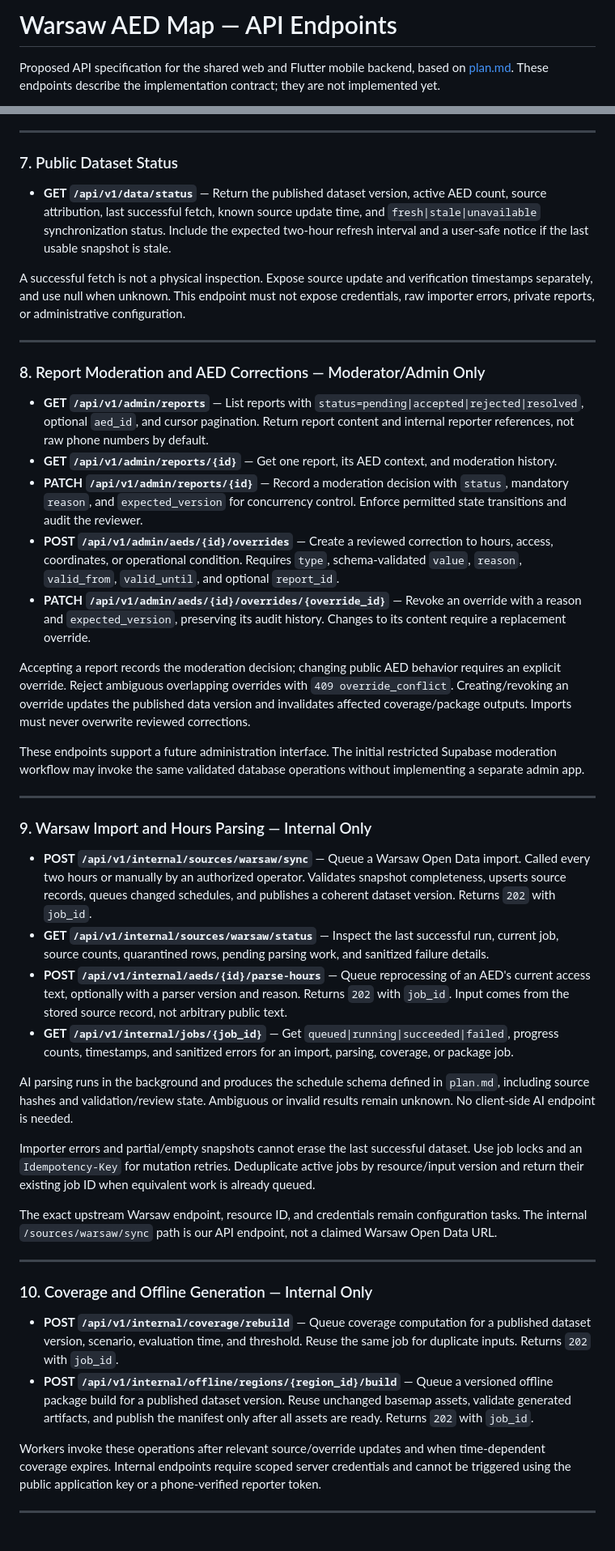
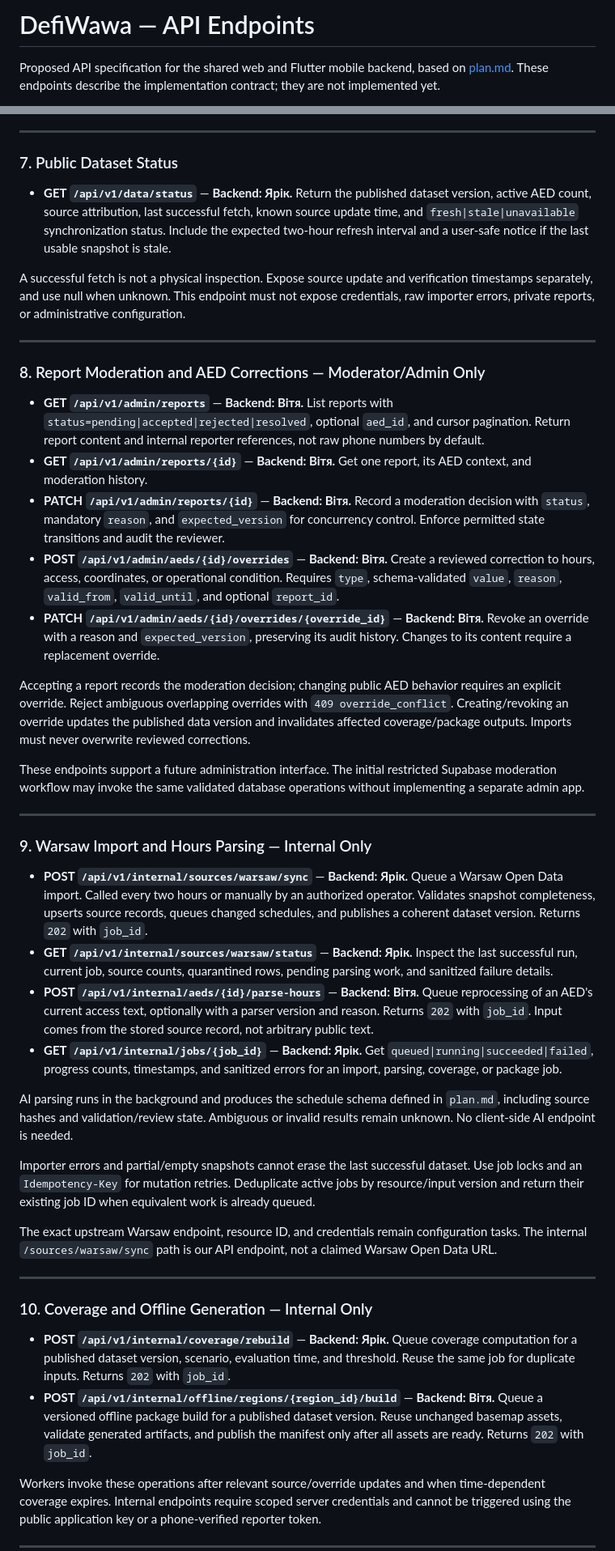
Before and after one commit to gitlassian/warsaw42, a Markdown page: ENDPOINTS.md, 2 parts joined by grey strips. Shown at 81% size. GitHub-like rendering; blank space fills up the shorter version.

Commit message:
docs: assign DefiWawa endpoint ownership and OTP responsibilities

```diff
--- a/ENDPOINTS.md
+++ b/ENDPOINTS.md
@@ -1,4 +1,4 @@
-# Warsaw AED Map — API Endpoints
+# DefiWawa — API Endpoints
 
 Proposed API specification for the shared web and Flutter mobile backend, based on [plan.md](plan.md). These endpoints describe the implementation contract; they are not implemented yet.
 
@@ -95,7 +117,7 @@ Use ETag/conditional GET for manifests, return `304` when unchanged, and return
 
 ### 7. Public Dataset Status
 
-- **GET `/api/v1/data/status`** — Return the published dataset version, active AED count, source attribution, last successful fetch, known source update time, and `fresh|stale|unavailable` synchronization status. Include the expected two-hour refresh interval and a user-safe notice if the last usable snapshot is stale.
+- **GET `/api/v1/data/status`** — **Backend: Ярік.** Return the published dataset version, active AED count, source attribution, last successful fetch, known source update time, and `fresh|stale|unavailable` synchronization status. Include the expected two-hour refresh interval and a user-safe notice if the last usable snapshot is stale.
 
 A successful fetch is not a physical inspection. Expose source update and verification timestamps separately, and use null when unknown. This endpoint must not expose credentials, raw importer errors, private reports, or administrative configuration.
 
@@ -103,11 +125,11 @@ A successful fetch is not a physical inspection. Expose source update and verifi
 
 ### 8. Report Moderation and AED Corrections — Moderator/Admin Only
 
-- **GET `/api/v1/admin/reports`** — List reports with `status=pending|accepted|rejected|resolved`, optional `aed_id`, and cursor pagination. Return report content and internal reporter references, not raw phone numbers by default.
-- **GET `/api/v1/admin/reports/{id}`** — Get one report, its AED context, and moderation history.
-- **PATCH `/api/v1/admin/reports/{id}`** — Record a moderation decision with `status`, mandatory `reason`, and `expected_version` for concurrency control. Enforce permitted state transitions and audit the reviewer.
-- **POST `/api/v1/admin/aeds/{id}/overrides`** — Create a reviewed correction to hours, access, coordinates, or operational condition. Requires `type`, schema-validated `value`, `reason`, `valid_from`, `valid_until`, and optional `report_id`.
-- **PATCH `/api/v1/admin/aeds/{id}/overrides/{override_id}`** — Revoke an override with a reason and `expected_version`, preserving its audit history. Changes to its content require a replacement override.
+- **GET `/api/v1/admin/reports`** — **Backend: Вітя.** List reports with `status=pending|accepted|rejected|resolved`, optional `aed_id`, and cursor pagination. Return report content and internal reporter references, not raw phone numbers by default.
+- **GET `/api/v1/admin/reports/{id}`** — **Backend: Вітя.** Get one report, its AED context, and moderation history.
+- **PATCH `/api/v1/admin/reports/{id}`** — **Backend: Вітя.** Record a moderation decision with `status`, mandatory `reason`, and `expected_version` for concurrency control. Enforce permitted state transitions and audit the reviewer.
+- **POST `/api/v1/admin/aeds/{id}/overrides`** — **Backend: Вітя.** Create a reviewed correction to hours, access, coordinates, or operational condition. Requires `type`, schema-validated `value`, `reason`, `valid_from`, `valid_until`, and optional `report_id`.
+- **PATCH `/api/v1/admin/aeds/{id}/overrides/{override_id}`** — **Backend: Вітя.** Revoke an override with a reason and `expected_version`, preserving its audit history. Changes to its content require a replacement override.
 
 Accepting a report records the moderation decision; changing public AED behavior requires an explicit override. Reject ambiguous overlapping overrides with `409 override_conflict`. Creating/revoking an override updates the published data version and invalidates affected coverage/package outputs. Imports must never overwrite reviewed corrections.
 
@@ -117,10 +139,10 @@ These endpoints support a future administration interface. The initial restricte
 
 ### 9. Warsaw Import and Hours Parsing — Internal Only
 
-- **POST `/api/v1/internal/sources/warsaw/sync`** — Queue a Warsaw Open Data import. Called every two hours or manually by an authorized operator. Validates snapshot completeness, upserts source records, queues changed schedules, and publishes a coherent dataset version. Returns `202` with `job_id`.
-- **GET `/api/v1/internal/sources/warsaw/status`** — Inspect the last successful run, current job, source counts, quarantined rows, pending parsing work, and sanitized failure details.
-- **POST `/api/v1/internal/aeds/{id}/parse-hours`** — Queue reprocessing of an AED's current access text, optionally with a parser version and reason. Returns `202` with `job_id`. Input comes from the stored source record, not arbitrary public text.
-- **GET `/api/v1/internal/jobs/{job_id}`** — Get `queued|running|succeeded|failed`, progress counts, timestamps, and sanitized errors for an import, parsing, coverage, or package job.
+- **POST `/api/v1/internal/sources/warsaw/sync`** — **Backend: Ярік.** Queue a Warsaw Open Data import. Called every two hours or manually by an authorized operator. Validates snapshot completeness, upserts source records, queues changed schedules, and publishes a coherent dataset version. Returns `202` with `job_id`.
+- **GET `/api/v1/internal/sources/warsaw/status`** — **Backend: Ярік.** Inspect the last successful run, current job, source counts, quarantined rows, pending parsing work, and sanitized failure details.
+- **POST `/api/v1/internal/aeds/{id}/parse-hours`** — **Backend: Вітя.** Queue reprocessing of an AED's current access text, optionally with a parser version and reason. Returns `202` with `job_id`. Input comes from the stored source record, not arbitrary public text.
+- **GET `/api/v1/internal/jobs/{job_id}`** — **Backend: Ярік.** Get `queued|running|succeeded|failed`, progress counts, timestamps, and sanitized errors for an import, parsing, coverage, or package job.
 
 AI parsing runs in the background and produces the schedule schema defined in `plan.md`, including source hashes and validation/review state. Ambiguous or invalid results remain unknown. No client-side AI endpoint is needed.
 
@@ -132,8 +154,8 @@ The exact upstream Warsaw endpoint, resource ID, and credentials remain configur
 
 ### 10. Coverage and Offline Generation — Internal Only
 
-- **POST `/api/v1/internal/coverage/rebuild`** — Queue coverage computation for a published dataset version, scenario, evaluation time, and threshold. Reuse the same job for duplicate inputs. Returns `202` with `job_id`.
-- **POST `/api/v1/internal/offline/regions/{region_id}/build`** — Queue a versioned offline package build for a published dataset version. Reuse unchanged basemap assets, validate generated artifacts, and publish the manifest only after all assets are ready. Returns `202` with `job_id`.
+- **POST `/api/v1/internal/coverage/rebuild`** — **Backend: Ярік.** Queue coverage computation for a published dataset version, scenario, evaluation time, and threshold. Reuse the same job for duplicate inputs. Returns `202` with `job_id`.
+- **POST `/api/v1/internal/offline/regions/{region_id}/build`** — **Backend: Вітя.** Queue a versioned offline package build for a published dataset version. Reuse unchanged basemap assets, validate generated artifacts, and publish the manifest only after all assets are ready. Returns `202` with `job_id`.
 
 Workers invoke these operations after relevant source/override updates and when time-dependent coverage expires. Internal endpoints require scoped server credentials and cannot be triggered using the public application key or a phone-verified reporter token.
 
```
Also changed, not shown: other parts of ENDPOINTS.md (+37 -15 lines).
